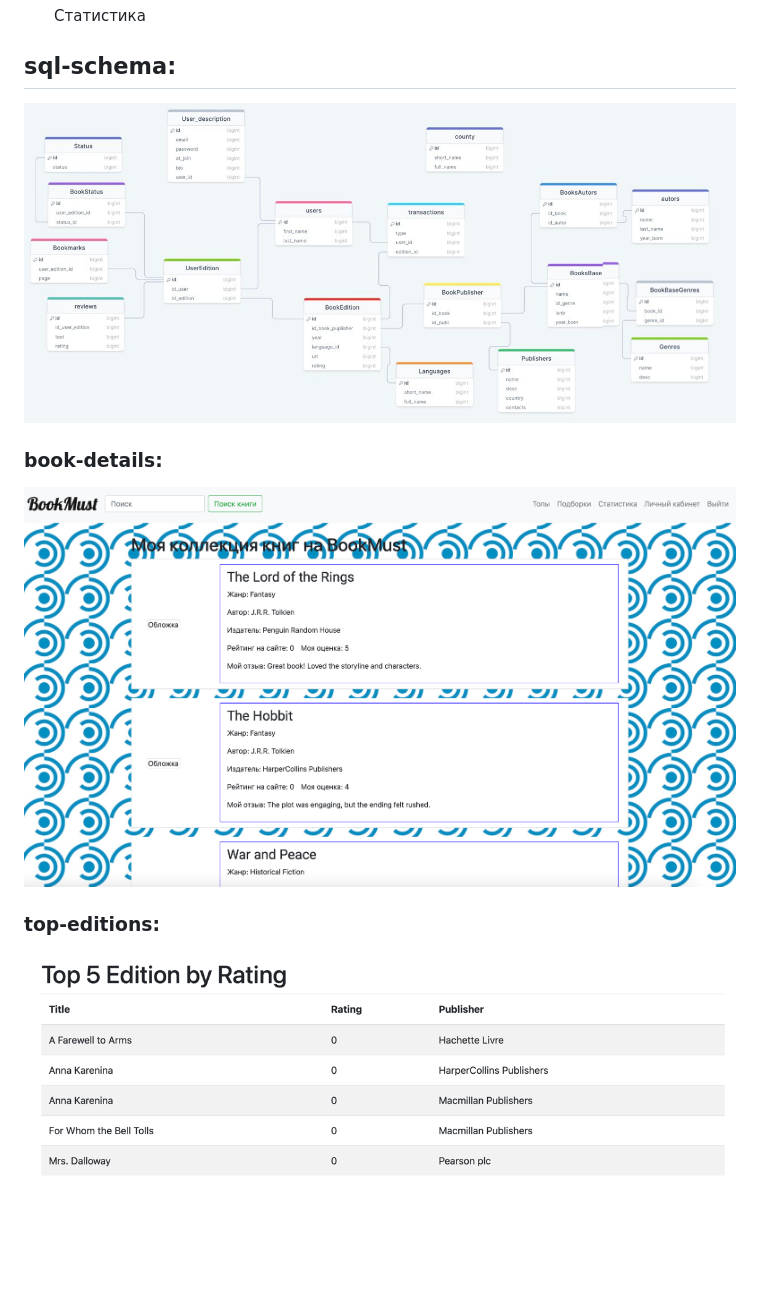
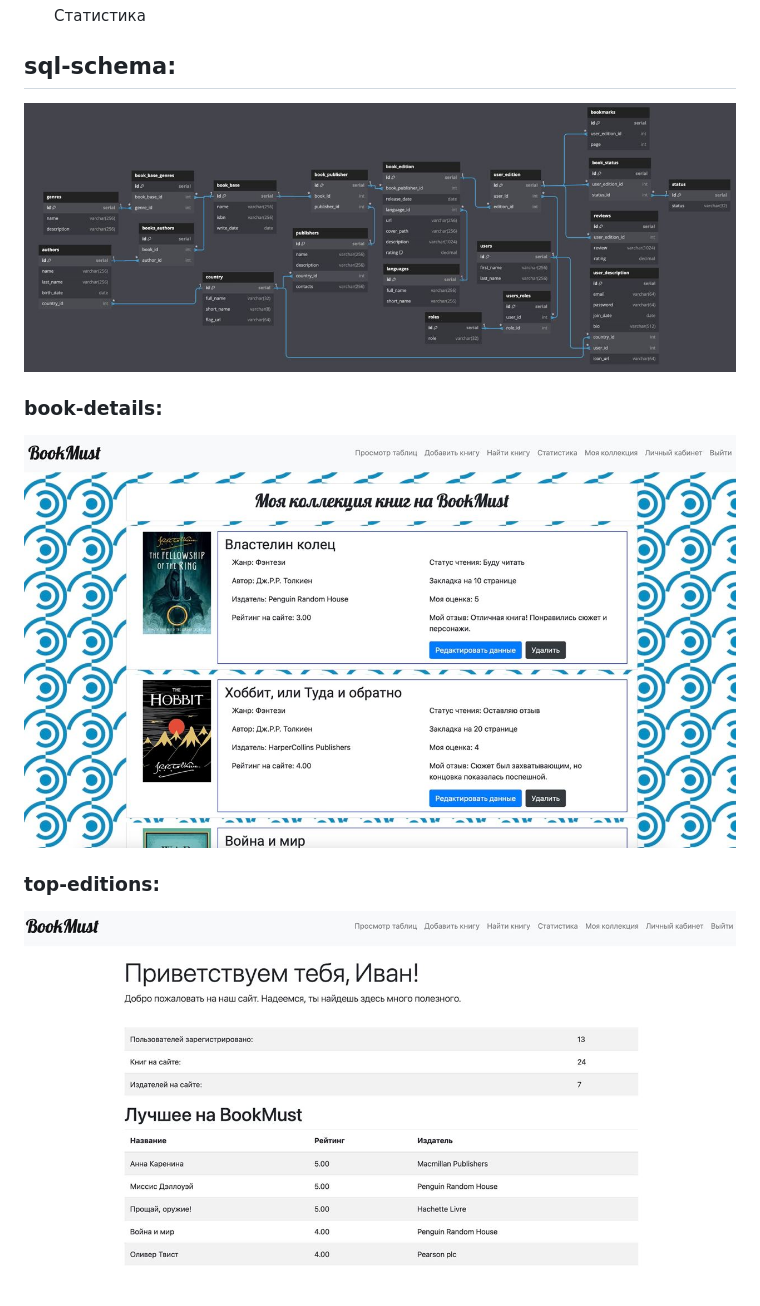
Before and after one commit to stas224/BookMust2.0, a Markdown page: README.md, the part around the change. GitHub-like rendering; pictures changed too: media/book-details.jpg (added), media/book-details.png (deleted), media/sql-schema.jpg; blank space fills up the shorter version.

Commit message:
update readme pics

```diff
--- a/README.md
+++ b/README.md
@@ -31,7 +31,7 @@ localstack start --host
 
 
 ### book-details:
-![book-details.png](media/book-details.png)
+![book-details.jpg](media/book-details.jpg)
 
 ### top-editions:
-![top-editions.png](media/top-editions.png)
+![top-editions.jpg](media/top-editions.jpg)
```
Also changed, not shown: 1 other file.
